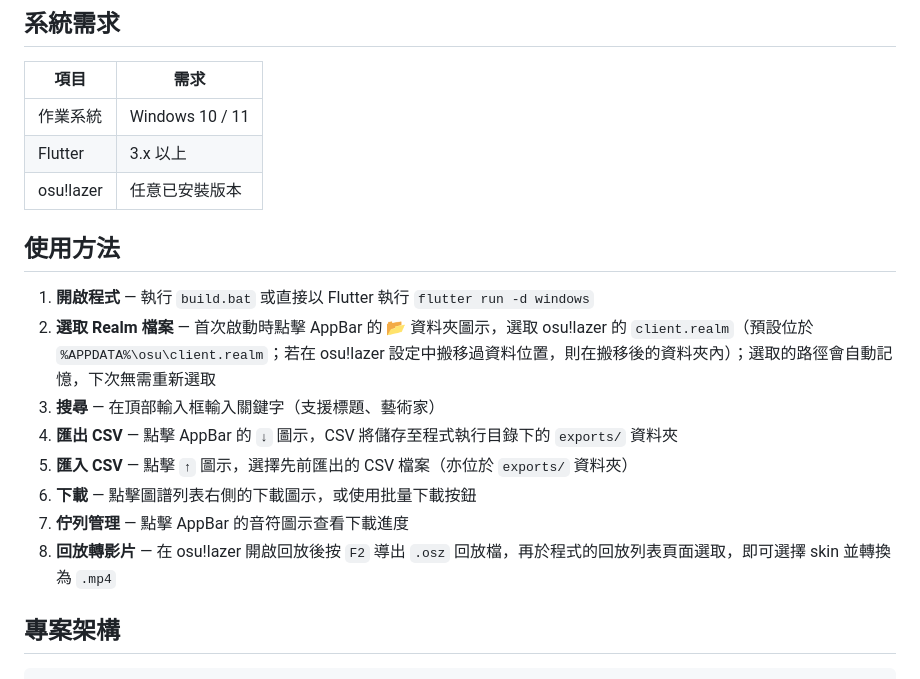
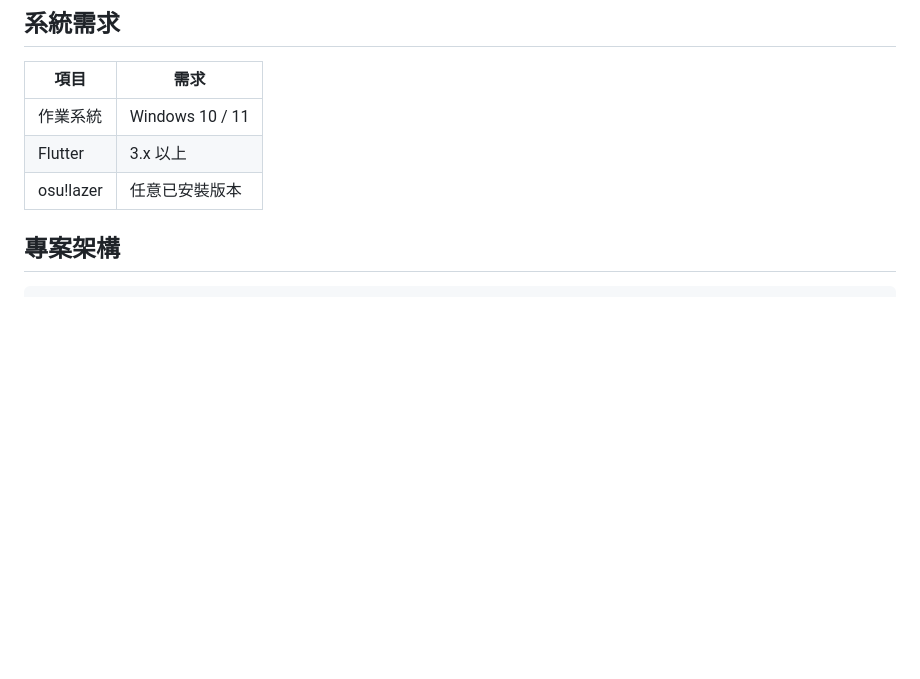
Before and after one commit to willy1236/osu_beatmap_storage, a Markdown page: README.md, the part around the change. GitHub-like rendering; blank space fills up the shorter version.

Commit message:
docs(readme): 移除使用方法一節

```diff
--- a/README.md
+++ b/README.md
@@ -21,17 +21,6 @@
 | 作業系統 | Windows 10 / 11 |
 | Flutter | 3.x 以上 |
 | osu!lazer | 任意已安裝版本 |
-
-## 使用方法
-
-1. **開啟程式** — 執行 `build.bat` 或直接以 Flutter 執行 `flutter run -d windows`
-2. **選取 Realm 檔案** — 首次啟動時點擊 AppBar 的 📂 資料夾圖示，選取 osu!lazer 的 `client.realm`（預設位於 `%APPDATA%\osu\client.realm`；若在 osu!lazer 設定中搬移過資料位置，則在搬移後的資料夾內）；選取的路徑會自動記憶，下次無需重新選取
-3. **搜尋** — 在頂部輸入框輸入關鍵字（支援標題、藝術家）
-4. **匯出 CSV** — 點擊 AppBar 的 `↓` 圖示，CSV 將儲存至程式執行目錄下的 `exports/` 資料夾
-5. **匯入 CSV** — 點擊 `↑` 圖示，選擇先前匯出的 CSV 檔案（亦位於 `exports/` 資料夾）
-6. **下載** — 點擊圖譜列表右側的下載圖示，或使用批量下載按鈕
-7. **佇列管理** — 點擊 AppBar 的音符圖示查看下載進度
-8. **回放轉影片** — 在 osu!lazer 開啟回放後按 `F2` 導出 `.osz` 回放檔，再於程式的回放列表頁面選取，即可選擇 skin 並轉換為 `.mp4`
 
 ## 專案架構
 
```
